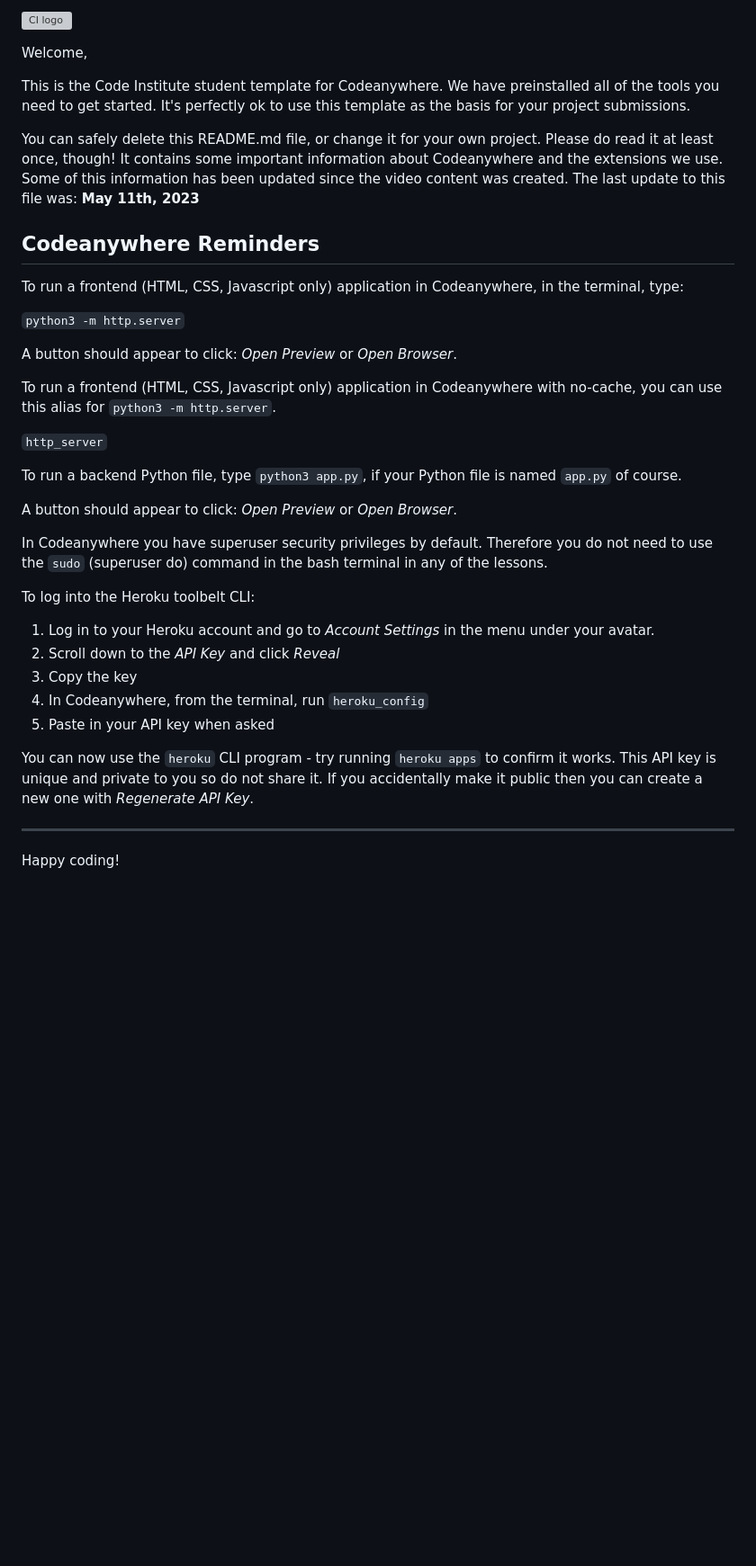
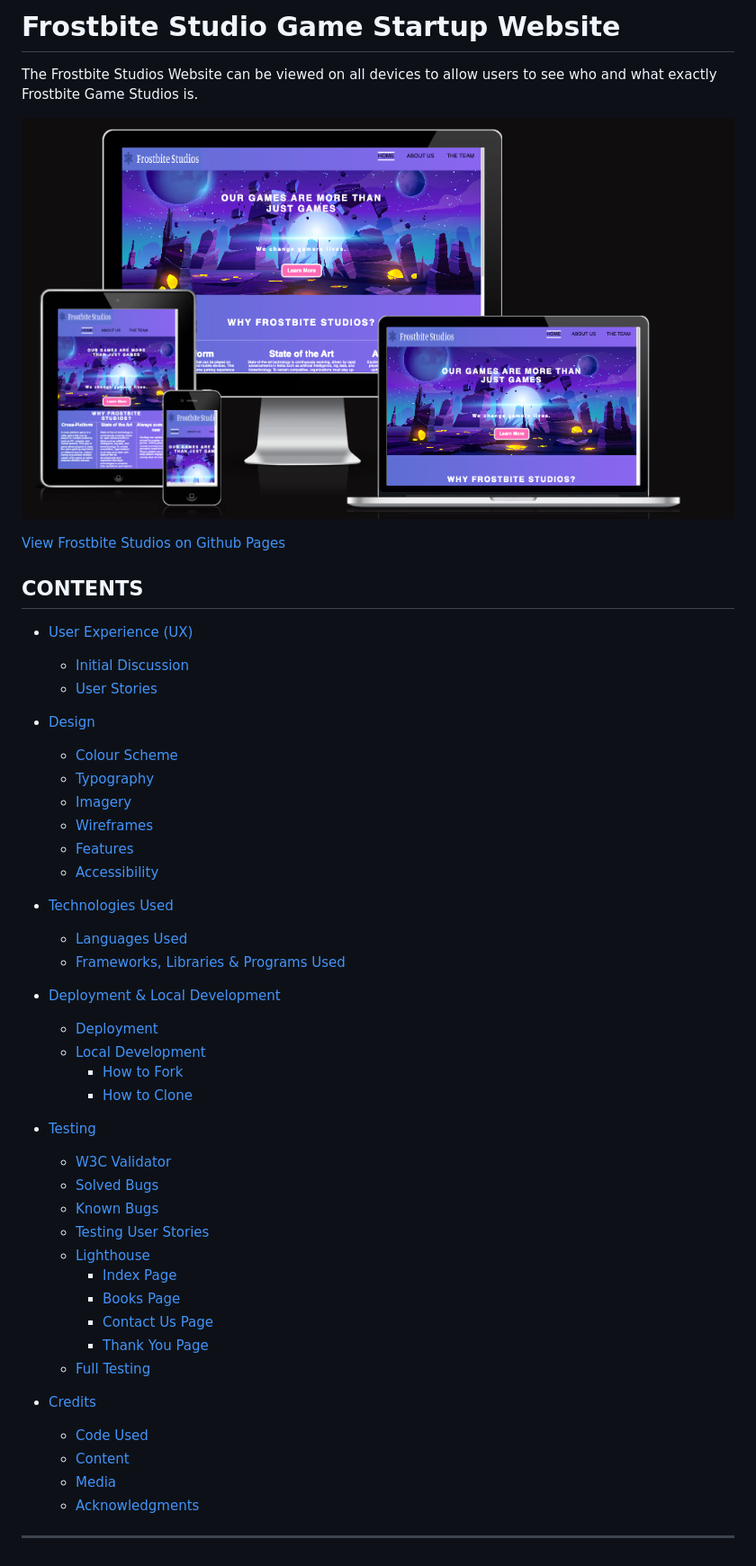
Before and after one commit to Retr01234/frostbite-game-studios, a Markdown page: README.md, the part around the change. Shown: that part at 90% size. Drawn GitHub-style; pictures changed too: assets/images/frostbite-studios-site.jpg (added); blank space fills up the shorter version; grey boxes are pictures that could not be loaded.

Commit message:
feature: add readme documentation header and index

```diff
--- a/README.md
+++ b/README.md
@@ -1,39 +1,51 @@
-![CI logo](https://codeinstitute.s3.amazonaws.com/fullstack/ci_logo_small.png)
+# Frostbite Studio Game Startup Website
 
-Welcome,
+The Frostbite Studios Website can be viewed on all devices to allow users to see who and what exactly Frostbite Game Studios is.
 
-This is the Code Institute student template for Codeanywhere. We have preinstalled all of the tools you need to get started. It's perfectly ok to use this template as the basis for your project submissions.
+![Frostbite Studios Website shown on a range of devices](assets/images/frostbite-studios-site.jpg)
 
-You can safely delete this README.md file, or change it for your own project. Please do read it at least once, though! It contains some important information about Codeanywhere and the extensions we use. Some of this information has been updated since the video content was created. The last update to this file was: **May 11th, 2023**
+[View Frostbite Studios on Github Pages]()
 
-## Codeanywhere Reminders
+## CONTENTS
 
-To run a frontend (HTML, CSS, Javascript only) application in Codeanywhere, in the terminal, type:
+* [User Experience (UX)](#User-Experience-(UX))
+  * [Initial Discussion](#Initial-Discussion)
+  * [User Stories](#User-Stories)
 
-`python3 -m http.server`
+* [Design](#Design)
+  * [Colour Scheme](#Colour-Scheme)
+  * [Typography](#Typography)
+  * [Imagery](#Imagery)
+  * [Wireframes](#Wireframes)
+  * [Features](#Features)
+  * [Accessibility](#Accessibility)
 
-A button should appear to click: _Open Preview_ or _Open Browser_.
+* [Technologies Used](#Technologies-Used)
+  * [Languages Used](#Languages-Used)
+  * [Frameworks, Libraries & Programs Used](#Frameworks,-Libraries-&-Programs-Used)
 
-To run a frontend (HTML, CSS, Javascript only) application in Codeanywhere with no-cache, you can use this alias for `python3 -m http.server`.
+* [Deployment & Local Development](#Deployment-&-Local-Development)
+  * [Deployment](#Deployment)
+  * [Local Development](#Local-Development)
+    * [How to Fork](#How-to-Fork)
+    * [How to Clone](#How-to-Clone)
 
-`http_server`
+* [Testing](#Testing)
+  * [W3C Validator](#W3C-Validator)
+  * [Solved Bugs](#Solved-Bugs)
+  * [Known Bugs](#Known-Bugs)
+  * [Testing User Stories](#Testing-User-Stories)
+  * [Lighthouse](#Lighthouse)
+    * [Index Page](#Index-Page)
+    * [Books Page](#Books-Page)
+    * [Contact Us Page](#Contact-Us-Page)
+    * [Thank You Page](#Thank-You-Page)
+  * [Full Testing](#Full-Testing)
 
-To run a backend Python file, type `python3 app.py`, if your Python file is named `app.py` of course.
+* [Credits](#Credits)
+  * [Code Used](#Code-Used)
+  * [Content](#Content)
+  * [Media](#Media)
+  * [Acknowledgments](#Acknowledgments)
 
-A button should appear to click: _Open Preview_ or _Open Browser_.
-
-In Codeanywhere you have superuser security privileges by default. Therefore you do not need to use the `sudo` (superuser do) command in the bash terminal in any of the lessons.
-
-To log into the Heroku toolbelt CLI:
-
-1. Log in to your Heroku account and go to _Account Settings_ in the menu under your avatar.
-2. Scroll down to the _API Key_ and click _Reveal_
-3. Copy the key
-4. In Codeanywhere, from the terminal, run `heroku_config`
-5. Paste in your API key when asked
-
-You can now use the `heroku` CLI program - try running `heroku apps` to confirm it works. This API key is unique and private to you so do not share it. If you accidentally make it public then you can create a new one with _Regenerate API Key_.
-
----
-
-Happy coding!
+- - -
```
Also changed, not shown: 1 other file.
